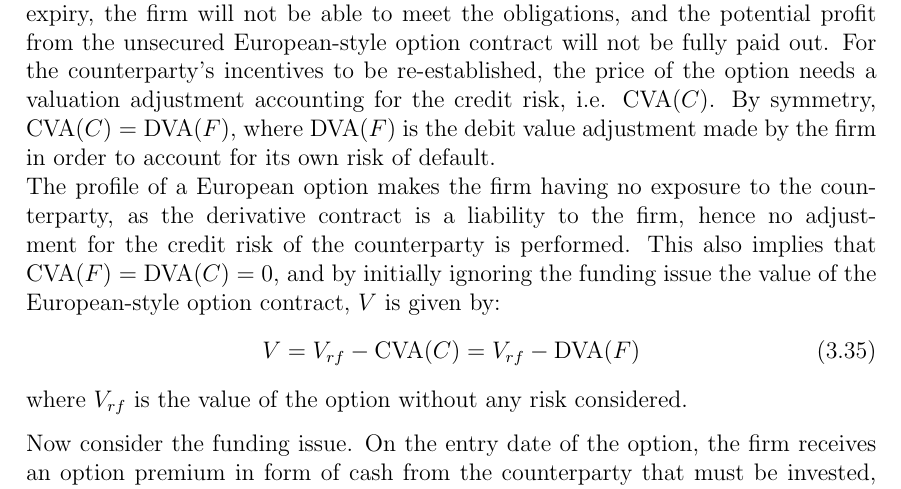
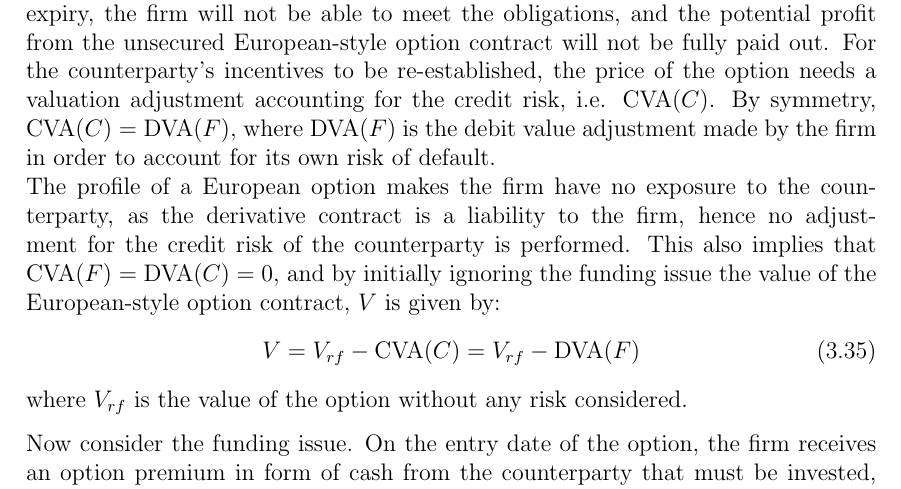
Before and after one commit to sebastianbaltser/master-thesis, a LaTeX thesis (thesis/main.tex, which reads thesis/content/body-matter/single-period-model/funding-benefit.tex): part of page 22 of 27, cut so that both start at the same text. Compiled offline with pdfLaTeX.

Commit message:
Update thesis/content/body-matter/single-period-model/funding-benefit.tex
Co-authored-by: Sebastian Baltser <52928866+sebastianbaltser@users.noreply.github.com>

```diff
--- a/thesis/content/body-matter/single-period-model/funding-benefit.tex
+++ b/thesis/content/body-matter/single-period-model/funding-benefit.tex
@@ -26,7 +26,7 @@
         By symmetry, $\text{\CVA/}(C) = \text{\DVA/}(F)$,
         where $\text{\DVA/}(F)$ is the debit value adjustment made by the firm
         in order to account for its own risk of default.\\
-        The profile of a European option makes the firm having no exposure to the counterparty,
+        The profile of a European option makes the firm have no exposure to the counterparty,
         as the derivative contract is a liability to the firm,
         hence no adjustment for the credit risk of the counterparty is performed.
         This also implies that $\text{\CVA/}(F) = \text{\DVA/}(C) = 0$,
```
